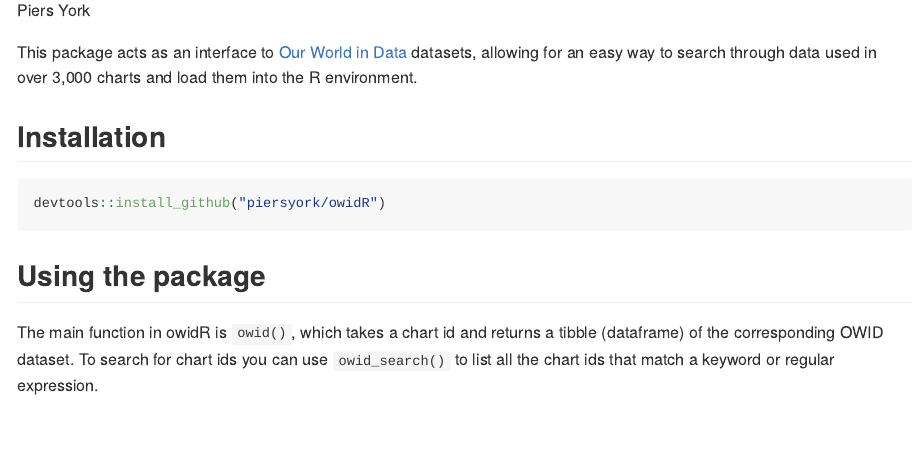
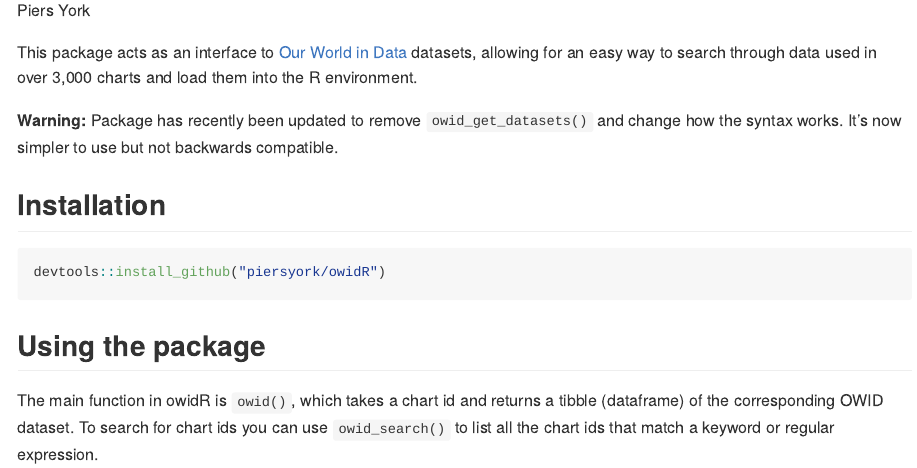
Before and after one commit to piersyork/owidR, an R Markdown document (README.Rmd): the page in a window 1100 px wide, from 110 px down. The pictures show the output file README.md that the author committed with the source, drawn offline in the style of GitHub; long lines of code are wrapped.

Commit message:
update warning message

````diff
--- a/README.Rmd
+++ b/README.Rmd
@@ -15,6 +15,8 @@
 ```
 
 This package acts as an interface to [Our World in Data](https://ourworldindata.org/) datasets, allowing for an easy way to search through data used in over 3,000 charts and load them into the R environment.
+
+**Warning:** Package has recently been updated to remove `owid_get_datasets()` and change how the syntax works. It's now simpler to use but not backwards compatible.
 
 ## Installation
 
````
Also changed, not shown: README.md.
